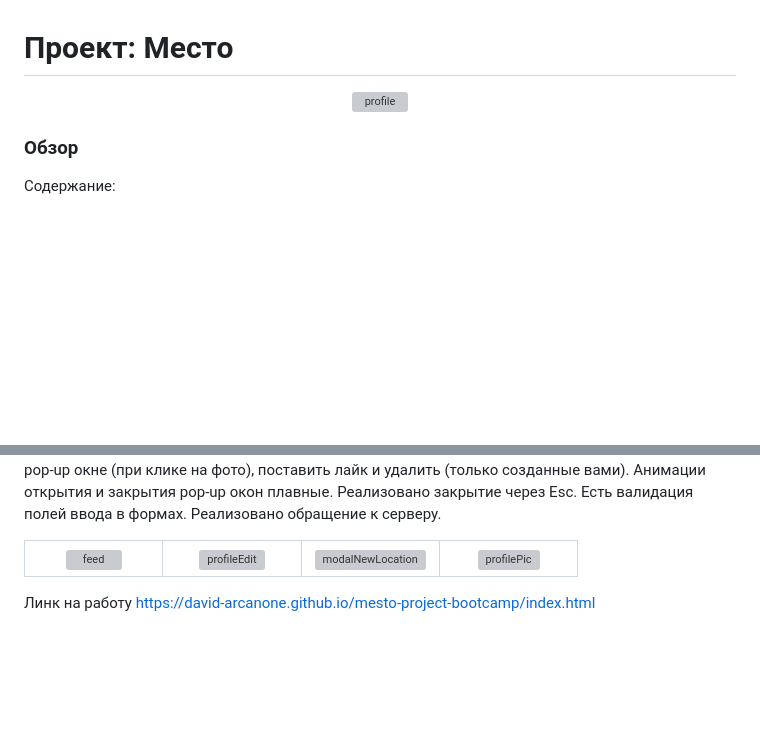
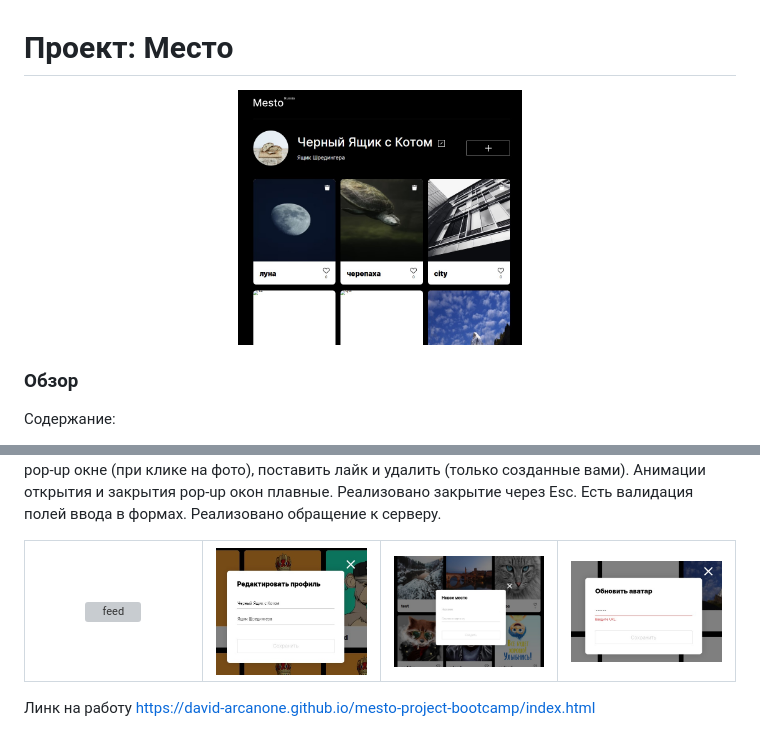
Before and after one commit to David-Arcanone/mesto-project-bootcamp, a Markdown page: README.md, 2 parts joined by grey strips. Rendered like a GitHub page; blank space fills up the shorter version; grey boxes are pictures that could not be loaded.

```diff
--- a/README.md
+++ b/README.md
@@ -1,6 +1,6 @@
 # Проект: Место
 
-<div align="center"><img src="./images/profile.jpg" alt="profile" width="40%">
+<div align="center"><img src="./src/images/profile.jpg" alt="profile" width="40%">
 </div>
 
 ### Обзор
@@ -28,13 +28,13 @@
 Реализовано обращение к серверу.
 
 <table><tr><td valign="top" width="25%">
-<div align="center"><img src="./images/promo-feed.jpg" alt="feed">
+<div align="center"><img src="./src/images/promo-feed.jpg" alt="feed">
 </div></td><td valign="top" width="25%">
-<div align="center"><img src="./images/profile-edit.jpg" alt="profileEdit">
+<div align="center"><img src="./src/images/profile-edit.jpg" alt="profileEdit">
 </div></td><td valign="top" width="25%">
-<div align="center"><img src="./images/newPlace.jpg" alt="modalNewLocation">
+<div align="center"><img src="./src/images/newPlace.jpg" alt="modalNewLocation">
 </div></td><td valign="top" width="25%">
-<div align="center"><img src="./images/validation.jpg" alt="profilePic">
+<div align="center"><img src="./src/images/validation.jpg" alt="profilePic">
 </div></td></tr></table>
 
 Линк на работу https://david-arcanone.github.io/mesto-project-bootcamp/index.html
```
